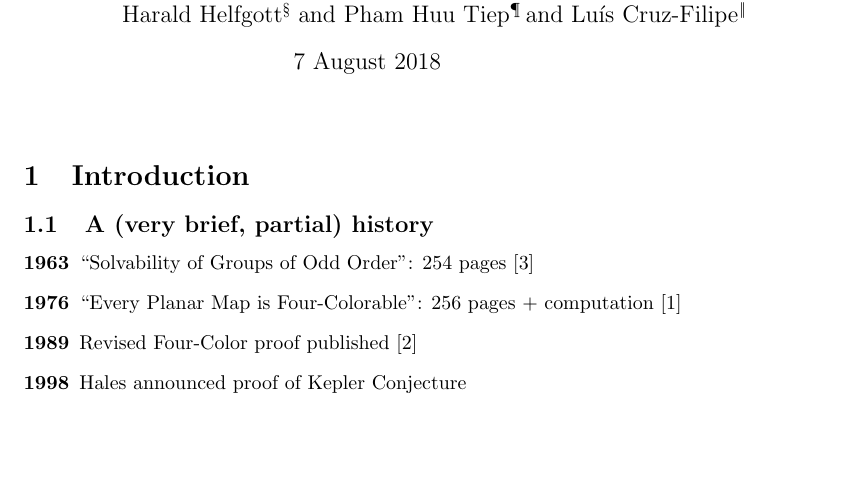
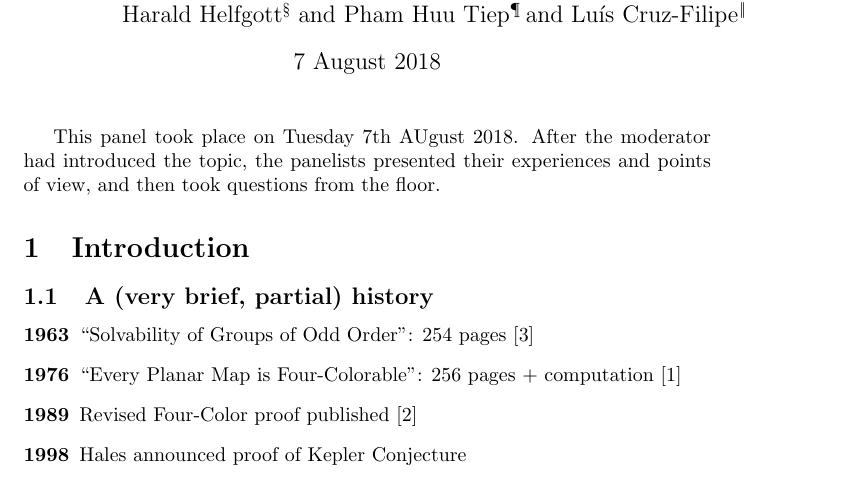
Before and after one commit to JamesHDavenport/ICM2018-Panel2, a LaTeX document (ICM2018P2.tex): part of page 1 of 3, cut so that both start at the same text, the shorter picture padded with empty space. Compiled offline with pdfLaTeX.

Commit message:
A little introductory text

```diff
--- a/ICM2018P2.tex
+++ b/ICM2018P2.tex
@@ -6,6 +6,7 @@
 \author{James Davenport (moderator)\footnote{Department of Computer Science, University of Bath, Bath BA2 7AY, U.K., {\tt J.H.Davenport@bath.ac.uk}}{ } and Bjorn Poonen\footnote{}{ } and James Maynard\footnote{}{ } and \\Harald Helfgott\footnote{}{ } and Pham Huu Tiep\footnote{}{ } and Lu\'\i{}s Cruz-Filipe\footnote{}}
 \date{7 August 2018}
 \maketitle
+This panel took place on Tuesday 7th AUgust 2018. After the moderator had introduced the topic, the panelists presented their experiences and points of view, and then took questions from the floor.
 \section{Introduction}
 \input Intro.tex
 \section{Bjorn Poonen}
```
